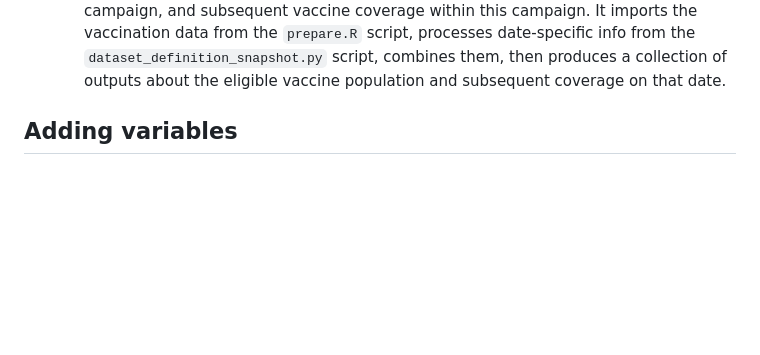
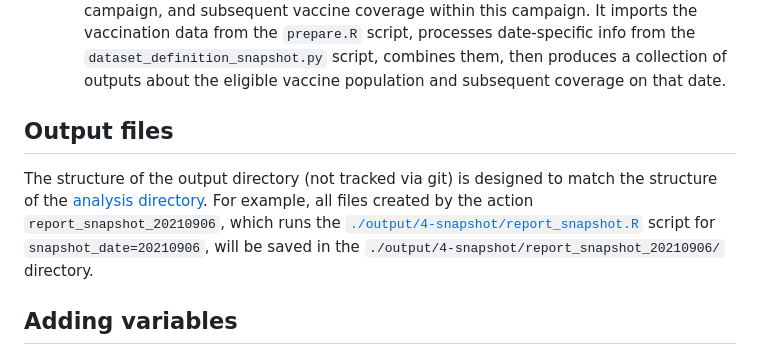
Before and after one commit to opensafely/covid-vaccine-history, a Markdown page: README.md, the part around the change. Rendered like a GitHub page; blank space fills up the shorter version.

Commit message:
explain output directory structure

```diff
--- a/README.md
+++ b/README.md
@@ -68,6 +68,9 @@ The analysis scripts in the [`analysis/`](./analysis) directory are organised in
   - [`report_snapshot.R`](./analysis/4-snapshot/report_snapshot.R) reports vaccine history for people on the start of a given vaccine campaign, and subsequent vaccine coverage within this campaign.
   It imports the vaccination data from the `prepare.R` script, processes date-specific info from the `dataset_definition_snapshot.py` script, combines them, then produces a collection of outputs about the eligible vaccine population and subsequent coverage on that date.
 
+## Output files
+
+The structure of the output directory (not tracked via git) is designed to match the structure of the [analysis directory](./analysis). For example, all files created by the action `report_snapshot_20210906`, which runs the [`./output/4-snapshot/report_snapshot.R`](./analysis/4-snapshot/report_snapshot.R) script for `snapshot_date=20210906`, will be saved in the `./output/4-snapshot/report_snapshot_20210906/` directory.
 
 ## Adding variables
 
```
